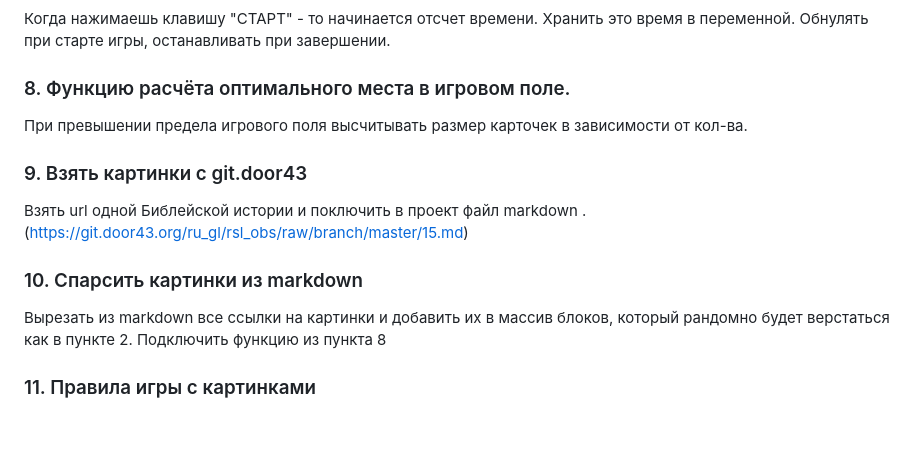
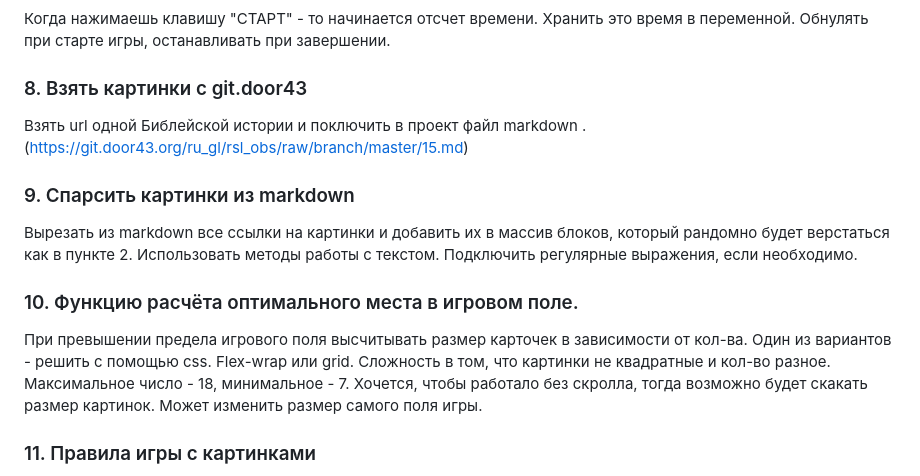
Before and after one commit to tt-dev-23/tt-game_repo, a Markdown page: README.md, the part around the change. GitHub-like rendering; blank space fills up the shorter version.

```diff
--- a/README.md
+++ b/README.md
@@ -36,12 +36,13 @@ https://tt-dev-23.github.io/tt-game_repo/
 Например нажали в sortedNumbers первым - 1 - он залетает в массив, нажимаем - 5 - выкидываем сообщение что неправильно.
 ### 7. Добавить время ( счётчик ), ✅
 Когда нажимаешь клавишу "СТАРТ"  - то начинается отсчет времени. Хранить это время в переменной. Обнулять при старте игры, останавливать при завершении.
-### 8. Функцию расчёта оптимального места в игровом поле.
+### 8. Взять картинки с git.door43
+Взять url одной  Библейской истории и поключить в проект файл markdown .(https://git.door43.org/ru_gl/rsl_obs/raw/branch/master/15.md)
+### 9. Спарсить картинки из markdown
+Вырезать из markdown все ссылки на картинки и добавить их в массив блоков, который рандомно будет верстаться как в пункте 2. Использовать методы работы с текстом. Подключить регулярные выражения, если необходимо.
+### 10. Функцию расчёта оптимального места в игровом поле.
 При превышении предела игрового поля высчитывать размер карточек в зависимости от кол-ва.
-### 9. Взять картинки с git.door43
-Взять url одной  Библейской истории и поключить в проект файл markdown .(https://git.door43.org/ru_gl/rsl_obs/raw/branch/master/15.md)
-### 10. Спарсить картинки из markdown
-Вырезать из markdown все ссылки на картинки и добавить их в массив блоков, который рандомно будет верстаться как в пункте 2. Подключить функцию из пункта 8
+Один из вариантов - решить с помощью css. Flex-wrap или grid. Сложность в том, что картинки не квадратные и кол-во разное. Максимальное число - 18, минимальное - 7. Хочется, чтобы работало без скролла, тогда возможно будет скакать размер картинок. Может изменить размер самого поля игры.
 ### 11. Правила игры с картинками
 Игра успешно завершается, если игрок хронологически правильно нажимает на картинки.
 У нас есть массив, куда сохраняются результаты. И есть массив, который следит за очередностью(массив из картинок, спарсенный из markdown)
```
